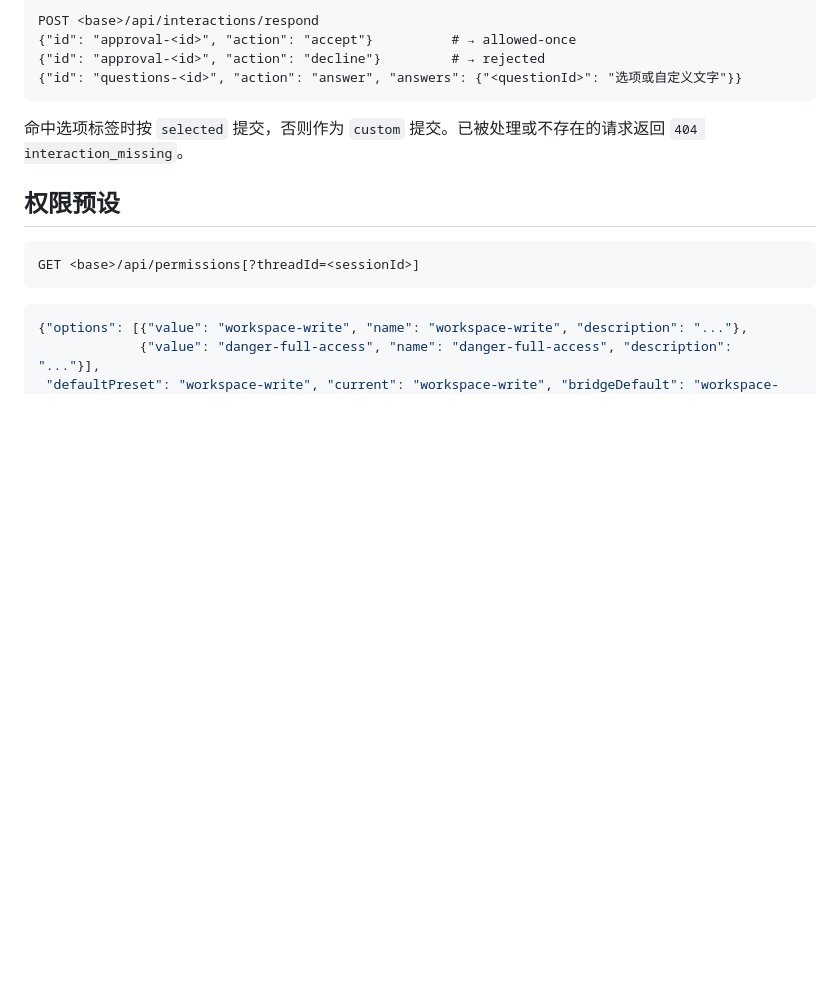
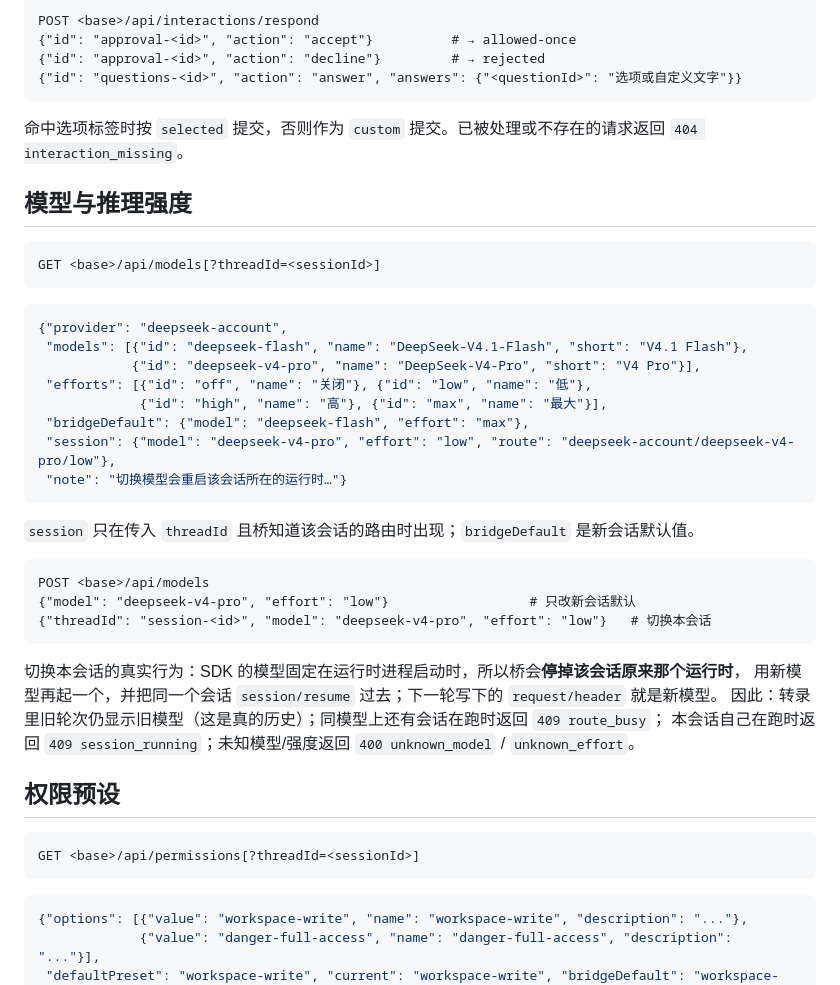
Before and after one commit to dizzynote-cell/deepseek-remote-bridge, a Markdown page: docs/api.md, the part around the change. Drawn GitHub-style; blank space fills up the shorter version.

````diff
--- a/docs/api.md
+++ b/docs/api.md
@@ -228,6 +228,36 @@ POST <base>/api/interactions/respond
 
 命中选项标签时按 `selected` 提交，否则作为 `custom` 提交。已被处理或不存在的请求返回 `404 interaction_missing`。
 
+## 模型与推理强度
+
+```http
+GET <base>/api/models[?threadId=<sessionId>]
+```
+
+```json
+{"provider": "deepseek-account",
+ "models": [{"id": "deepseek-flash", "name": "DeepSeek-V4.1-Flash", "short": "V4.1 Flash"},
+            {"id": "deepseek-v4-pro", "name": "DeepSeek-V4-Pro", "short": "V4 Pro"}],
+ "efforts": [{"id": "off", "name": "关闭"}, {"id": "low", "name": "低"},
+             {"id": "high", "name": "高"}, {"id": "max", "name": "最大"}],
+ "bridgeDefault": {"model": "deepseek-flash", "effort": "max"},
+ "session": {"model": "deepseek-v4-pro", "effort": "low", "route": "deepseek-account/deepseek-v4-pro/low"},
+ "note": "切换模型会重启该会话所在的运行时…"}
+```
+
+`session` 只在传入 `threadId` 且桥知道该会话的路由时出现；`bridgeDefault` 是新会话默认值。
+
+```http
+POST <base>/api/models
+{"model": "deepseek-v4-pro", "effort": "low"}                  # 只改新会话默认
+{"threadId": "session-<id>", "model": "deepseek-v4-pro", "effort": "low"}   # 切换本会话
+```
+
+切换本会话的真实行为：SDK 的模型固定在运行时进程启动时，所以桥会**停掉该会话原来那个运行时**，
+用新模型再起一个，并把同一个会话 `session/resume` 过去；下一轮写下的 `request/header` 就是新模型。
+因此：转录里旧轮次仍显示旧模型（这是真的历史）；同模型上还有会话在跑时返回 `409 route_busy`；
+本会话自己在跑时返回 `409 session_running`；未知模型/强度返回 `400 unknown_model` / `unknown_effort`。
+
 ## 权限预设
 
 ```http
````
Also changed, not shown: CHANGELOG.md (+16 -0 lines), README.md (+4 -2 lines), docs/images/desktop.png, docs/images/mobile.png, 15 other files.
